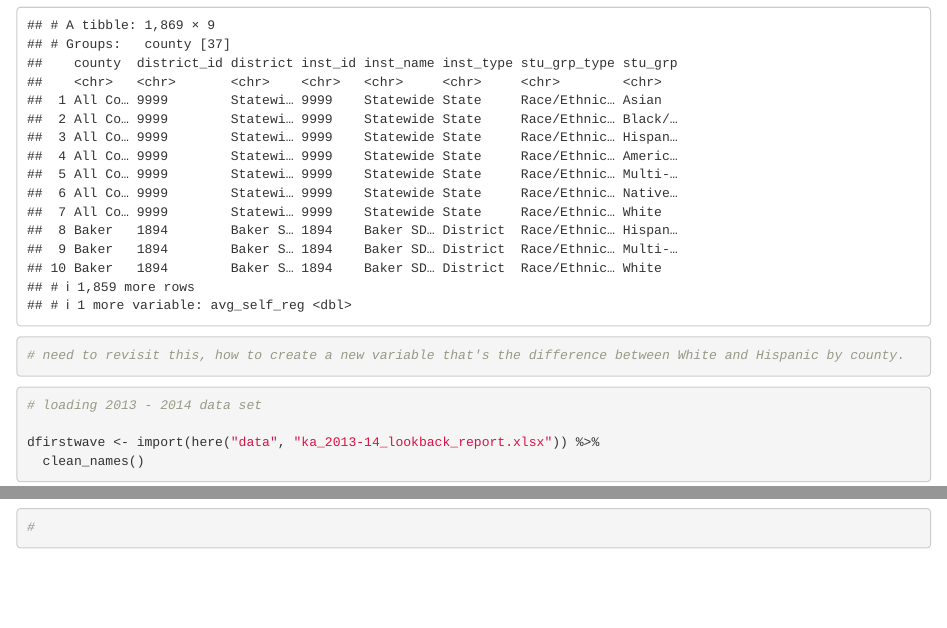
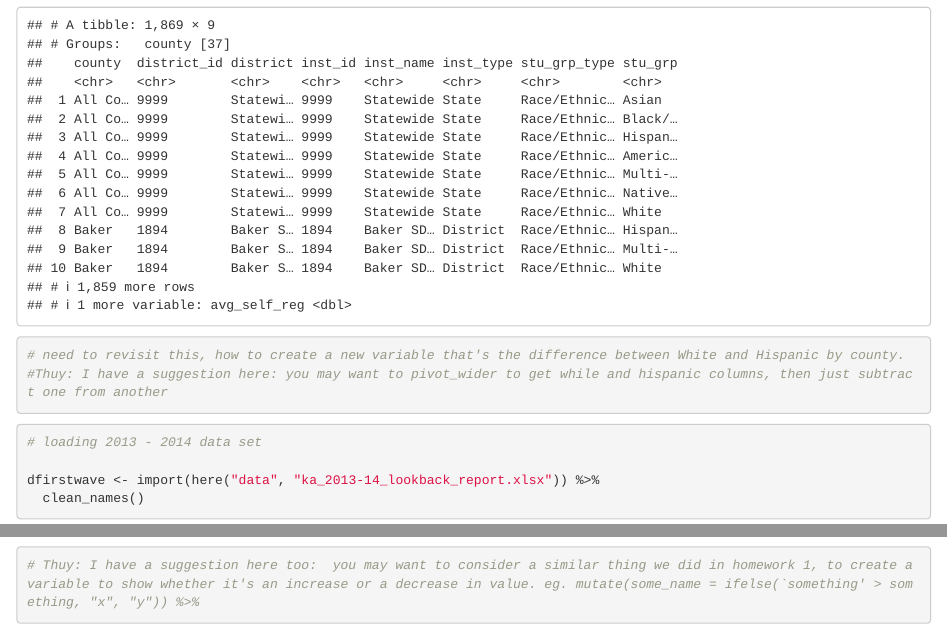
Before and after one commit to thuy2020/final_project_winter_2020, an R Markdown document (scripts/final_project.Rmd): the page in a window 1100 px wide, from 4140 px down, and a second part further down, joined at a grey line. Rendered offline with R 4.5, knitr and Pandoc, with nearby package versions; column names are cleaned by a stand-in for the janitor package.

Commit message:
suggestions to pivot and showing differences

````diff
--- a/scripts/final_project.Rmd
+++ b/scripts/final_project.Rmd
@@ -147,6 +147,7 @@ d1 %>%
   group_by(county)
 
 # need to revisit this, how to create a new variable that's the difference between White and Hispanic by county.
+#Thuy: I have a suggestion here: you may want to pivot_wider to get while and hispanic columns, then just subtract one from another
 
 ```
 
@@ -210,6 +211,6 @@ join2 %>%
        x = NULL,
        y = "Score (on 1-5 scale)")
 
-#
+# Thuy: I have a suggestion here too:  you may want to consider a similar thing we did in homework 1, to create a variable to show whether it's an increase or a decrease in value. eg. mutate(some_name = ifelse(`something' > something, "x", "y")) %>%
 
 ```
````
